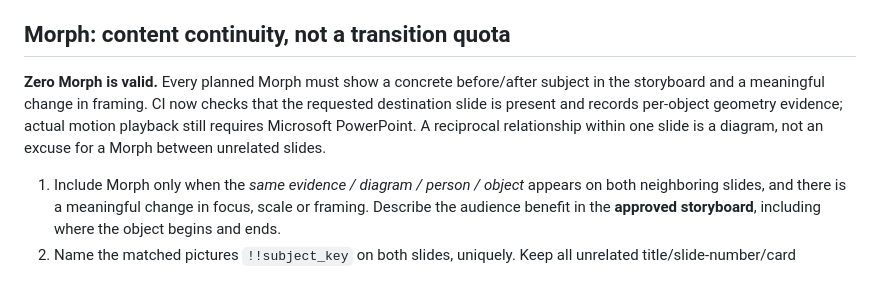
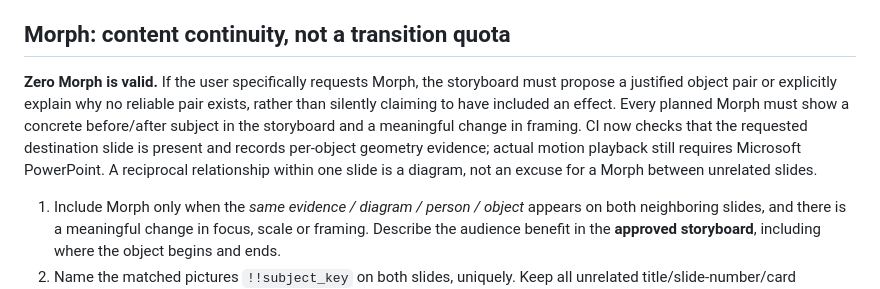
Before and after one commit to longnt27/chat-slide-studio, a Markdown page: references/animation-direction.md, the part around the change. Drawn GitHub-style.

```diff
--- a/references/animation-direction.md
+++ b/references/animation-direction.md
@@ -15,7 +15,7 @@ The old animation patch emitted `presetID=9` for Fade and marked all peers `node
 
 ## Morph: content continuity, not a transition quota
 
-**Zero Morph is valid.** Every planned Morph must show a concrete before/after subject in the storyboard and a meaningful change in framing. CI now checks that the requested destination slide is present and records per-object geometry evidence; actual motion playback still requires Microsoft PowerPoint. A reciprocal relationship within one slide is a diagram, not an excuse for a Morph between unrelated slides.
+**Zero Morph is valid.** If the user specifically requests Morph, the storyboard must propose a justified object pair or explicitly explain why no reliable pair exists, rather than silently claiming to have included an effect. Every planned Morph must show a concrete before/after subject in the storyboard and a meaningful change in framing. CI now checks that the requested destination slide is present and records per-object geometry evidence; actual motion playback still requires Microsoft PowerPoint. A reciprocal relationship within one slide is a diagram, not an excuse for a Morph between unrelated slides.
 
 1. Include Morph only when the *same evidence / diagram / person / object* appears on both neighboring slides, and there is a meaningful change in focus, scale or framing. Describe the audience benefit in the **approved storyboard**, including where the object begins and ends.
 2. Name the matched pictures `!!subject_key` on both slides, uniquely. Keep all unrelated title/slide-number/card decorations outside Morph. Avoid crossing the whole canvas or shrinking subjects to a point.
```
Also changed, not shown: AGENTS.md (+1 -1 lines), references/hitl-approval.md (+1 -1 lines).
